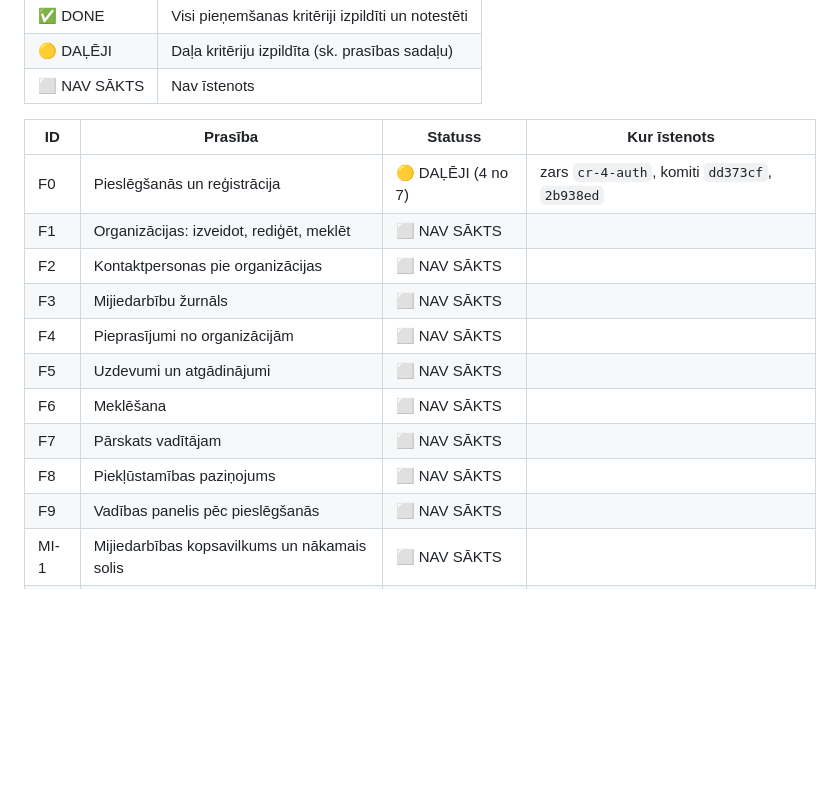
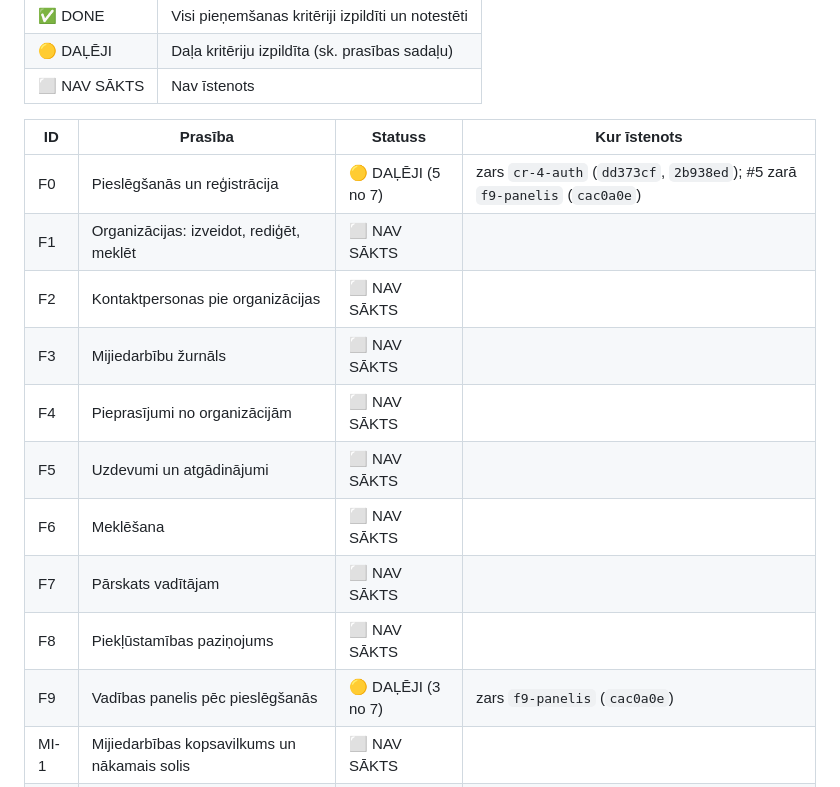
Before and after one commit to macibas3009/pareizais1410, a Markdown page: docs/prasibu-saraksts.md, the part around one of its changes. GitHub-like rendering; blank space fills up the shorter version.

```diff
--- a/docs/prasibu-saraksts.md
+++ b/docs/prasibu-saraksts.md
@@ -17,7 +17,7 @@ Statusu atjauno tajā pašā komitā, kurā prasība tiek īstenota.
 
 | ID | Prasība | Statuss | Kur īstenots |
 |---|---|---|---|
-| F0 | Pieslēgšanās un reģistrācija | 🟡 DAĻĒJI (4 no 7) | zars `cr-4-auth`, komiti `dd373cf`, `2b938ed` |
+| F0 | Pieslēgšanās un reģistrācija | 🟡 DAĻĒJI (5 no 7) | zars `cr-4-auth` (`dd373cf`, `2b938ed`); #5 zarā `f9-panelis` (`cac0a0e`) |
 | F1 | Organizācijas: izveidot, rediģēt, meklēt | ⬜ NAV SĀKTS | |
 | F2 | Kontaktpersonas pie organizācijas | ⬜ NAV SĀKTS | |
 | F3 | Mijiedarbību žurnāls | ⬜ NAV SĀKTS | |
@@ -26,7 +26,7 @@ Statusu atjauno tajā pašā komitā, kurā prasība tiek īstenota.
 | F6 | Meklēšana | ⬜ NAV SĀKTS | |
 | F7 | Pārskats vadītājam | ⬜ NAV SĀKTS | |
 | F8 | Piekļūstamības paziņojums | ⬜ NAV SĀKTS | |
-| F9 | Vadības panelis pēc pieslēgšanās | ⬜ NAV SĀKTS | |
+| F9 | Vadības panelis pēc pieslēgšanās | 🟡 DAĻĒJI (3 no 7) | zars `f9-panelis` (`cac0a0e`) |
 | MI-1 | Mijiedarbības kopsavilkums un nākamais solis | ⬜ NAV SĀKTS | |
 | MI-2 | Organizāciju prioritizācija: tikai klasifikācija | ⬜ NAV SĀKTS | |
 | N1 | Piekļūstamība | ⬜ NAV SĀKTS | |
```
Also changed, not shown: other parts of docs/prasibu-saraksts.md (+21 -12 lines).
